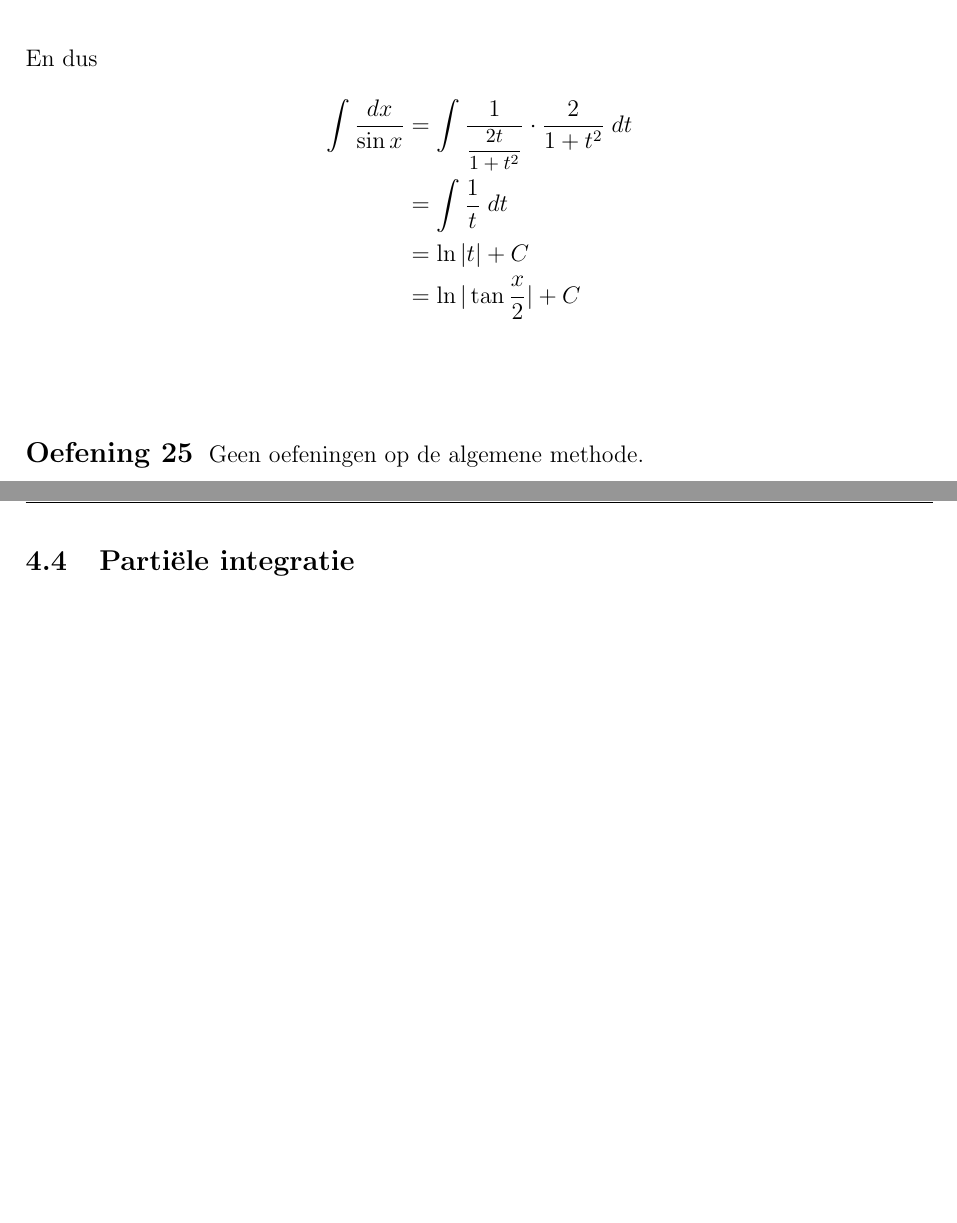
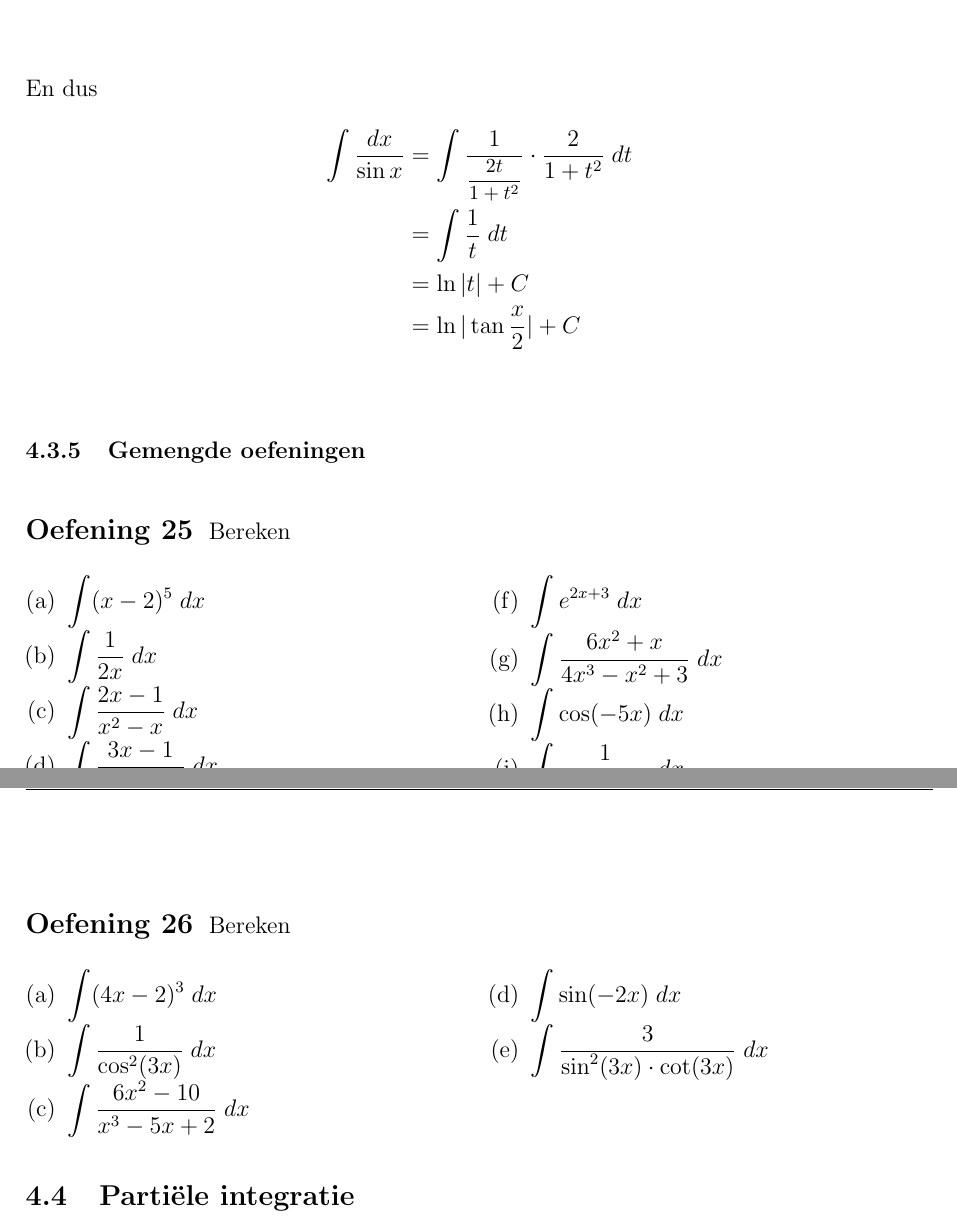
Before and after one commit to gowiz/aso-3gr-3u1u-2006-059, a LaTeX document (src/0110_Integraalrekening.tex): two parts of pages 30 and 31 of 33, joined at a grey line, cut so that both start at the same text, the shorter picture padded with empty space. Compiled offline with pdfLaTeX.

Commit message:
Gemengde oefeningen substitutie

```diff
--- a/src/0110_Integraalrekening.tex
+++ b/src/0110_Integraalrekening.tex
@@ -1043,11 +1043,40 @@ En dus
   &= \ln|\tan\dfrac{x}{2}| + C\\
 \end{align*}
 
+\subsubsection{Gemengde oefeningen}
+
 \begin{oefening}
-  Geen oefeningen op de algemene methode.
+  Bereken
+  \begin{multicols}{2}
+  \begin{enumerate}[(a)]
+  \item $\displaystyle\int (x-2)^5 \;dx$
+  \item $\displaystyle\int \dfrac{1}{2x} \;dx$
+  \item $\displaystyle\int \dfrac{2x-1}{x^2-x}  \;dx$
+  \item $\displaystyle\int \dfrac{3x-1}{\sqrt{3x-1}}  \;dx$
+  \item $\displaystyle\int \dfrac{1}{x \ln 2x}  \;dx$
+  \item $\displaystyle\int e^{2x+3} \;dx$
+  \item $\displaystyle\int \dfrac{6x^2+x}{4x^3-x^2+3} \;dx$
+  \item $\displaystyle\int \cos (-5x) \;dx$
+  \item $\displaystyle\int \dfrac{1}{\sin^2(-x)} \;dx$
+  \item $\displaystyle\int \dfrac{2}{\cos^2(2x)\tan(2x)} \;dx$
+  \end{enumerate}
+\end{multicols}
 \end{oefening}
 
-\pagebreak
+\begin{oefening}
+  Bereken
+  \begin{multicols}{2}
+  \begin{enumerate}[(a)]
+  \item $\displaystyle\int (4x-2)^3 \;dx$
+  \item $\displaystyle\int \dfrac{1}{\cos^2(3x)} \;dx$
+  \item $\displaystyle\int \dfrac{6x^2-10}{x^3-5x+2} \;dx$
+  \item $\displaystyle\int \sin(-2x) \;dx$
+  \item $\displaystyle\int \dfrac{3}{\sin^2(3x) \cdot \cot(3x)}  \;dx$
+  \end{enumerate}
+\end{multicols}
+\end{oefening}
+
+%\pagebreak
 \subsection{Partiële integratie}
 
 
```
Also changed, not shown: src/0110_Integraalrekening.tex (6 more changed lines).
